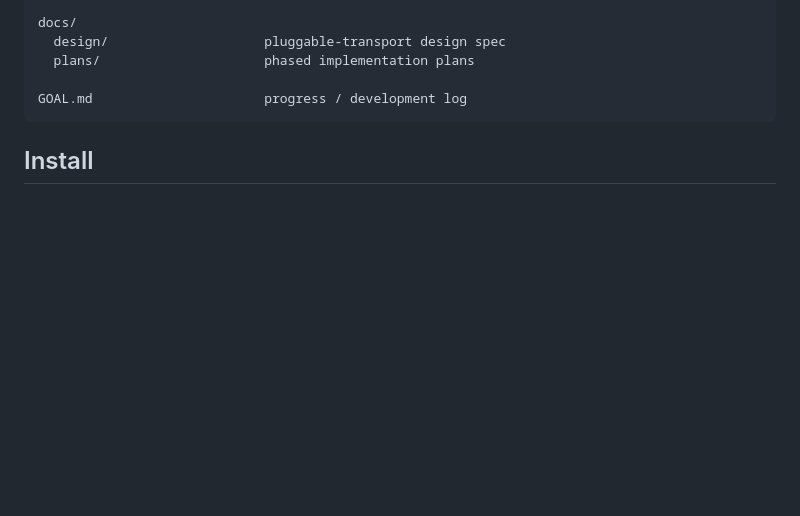
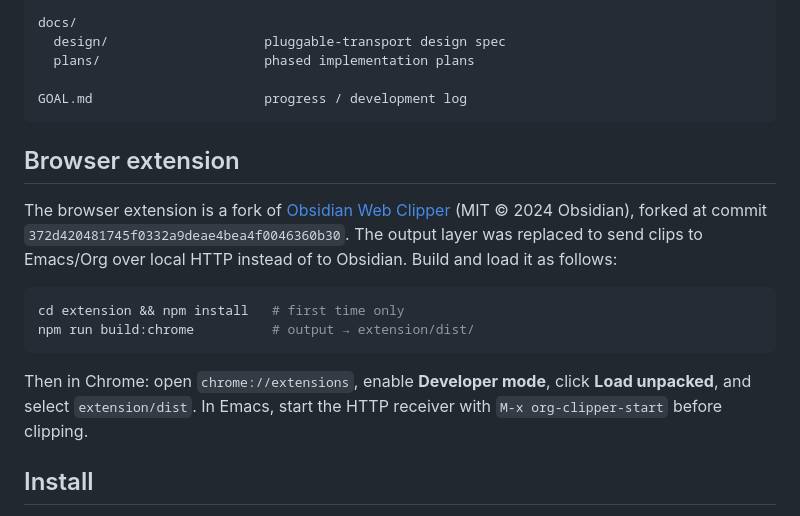
Before and after one commit to unship/org-web-clipper, a Markdown page: README.md, the part around the change. GitHub-like rendering; blank space fills up the shorter version.

Commit message:
docs: document the forked extension and build

````diff
--- a/README.md
+++ b/README.md
@@ -175,6 +175,24 @@ docs/
 
 GOAL.md                      progress / development log
 ```
+
+## Browser extension
+
+The browser extension is a fork of
+[Obsidian Web Clipper](https://github.com/obsidianmd/obsidian-clipper)
+(MIT © 2024 Obsidian), forked at commit
+`372d420481745f0332a9deae4bea4f0046360b30`. The output layer was
+replaced to send clips to Emacs/Org over local HTTP instead of to
+Obsidian. Build and load it as follows:
+
+```sh
+cd extension && npm install   # first time only
+npm run build:chrome          # output → extension/dist/
+```
+
+Then in Chrome: open `chrome://extensions`, enable **Developer mode**,
+click **Load unpacked**, and select `extension/dist`. In Emacs, start
+the HTTP receiver with `M-x org-clipper-start` before clipping.
 
 ## Install
 
````
